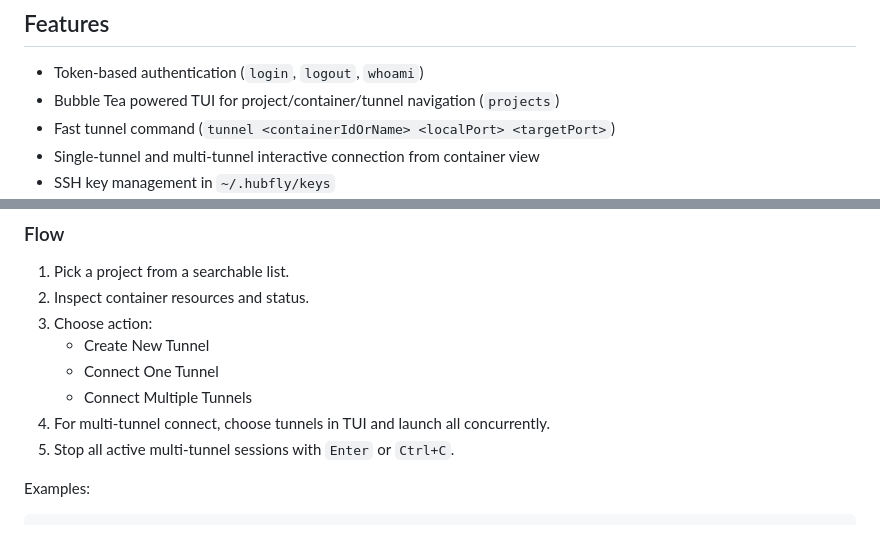
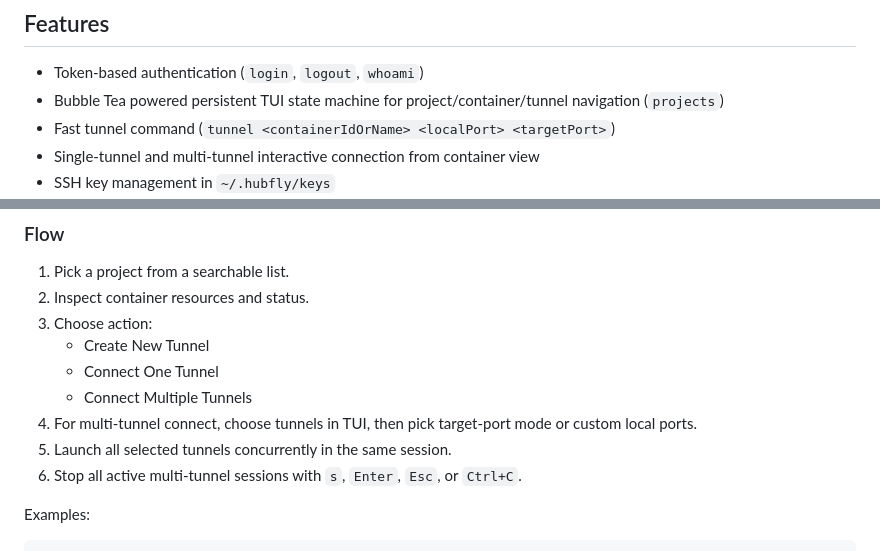
Before and after one commit to hubfly-space/hubfly-cli, a Markdown page: README.md, 2 parts joined by grey strips. Rendered like a GitHub page.

Commit message:
docs: describe persistent projects TUI and multi-port flow

```diff
--- a/README.md
+++ b/README.md
@@ -11,7 +11,7 @@ Node/Bun code was removed; no JavaScript runtime is required.
 ## Features
 
 - Token-based authentication (`login`, `logout`, `whoami`)
-- Bubble Tea powered TUI for project/container/tunnel navigation (`projects`)
+- Bubble Tea powered persistent TUI state machine for project/container/tunnel navigation (`projects`)
 - Fast tunnel command (`tunnel <containerIdOrName> <localPort> <targetPort>`)
 - Single-tunnel and multi-tunnel interactive connection from container view
 - SSH key management in `~/.hubfly/keys`
@@ -87,8 +87,9 @@ Multi-select tunnel screen:
    - Create New Tunnel
    - Connect One Tunnel
    - Connect Multiple Tunnels
-4. For multi-tunnel connect, choose tunnels in TUI and launch all concurrently.
-5. Stop all active multi-tunnel sessions with `Enter` or `Ctrl+C`.
+4. For multi-tunnel connect, choose tunnels in TUI, then pick target-port mode or custom local ports.
+5. Launch all selected tunnels concurrently in the same session.
+6. Stop all active multi-tunnel sessions with `s`, `Enter`, `Esc`, or `Ctrl+C`.
 
 Examples:
 
```
